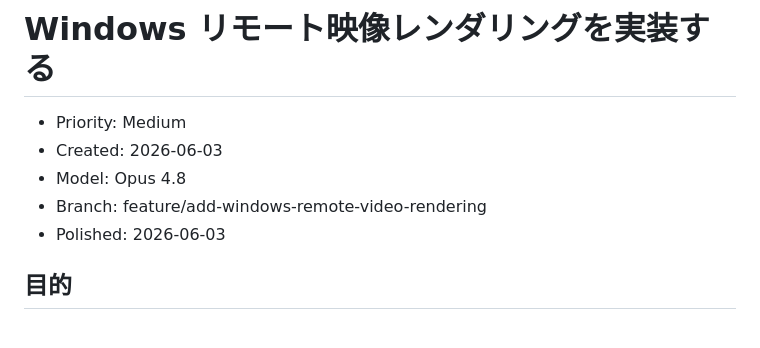
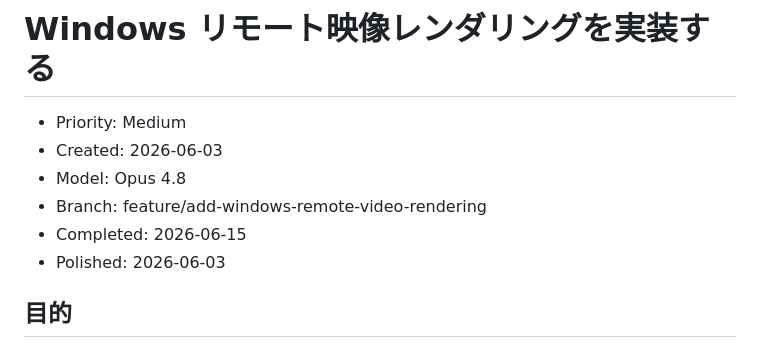
Before and after one commit to shiguredo/sora-flutter-sdk, a Markdown page: issues/closed/0037-add-windows-remote-video-rendering.md, the part around the change. GitHub-like rendering.

```diff
--- a/issues/0037-add-windows-remote-video-rendering.md
+++ b/issues/closed/0037-add-windows-remote-video-rendering.md
@@ -4,6 +4,7 @@
 - Created: 2026-06-03
 - Model: Opus 4.8
 - Branch: feature/add-windows-remote-video-rendering
+- Completed: 2026-06-15
 - Polished: 2026-06-03
 
 ## 目的
```
Also changed, not shown: issues/closed/0035-add-windows-camera-capturer-media-foundation.md (+1 -0 lines).
